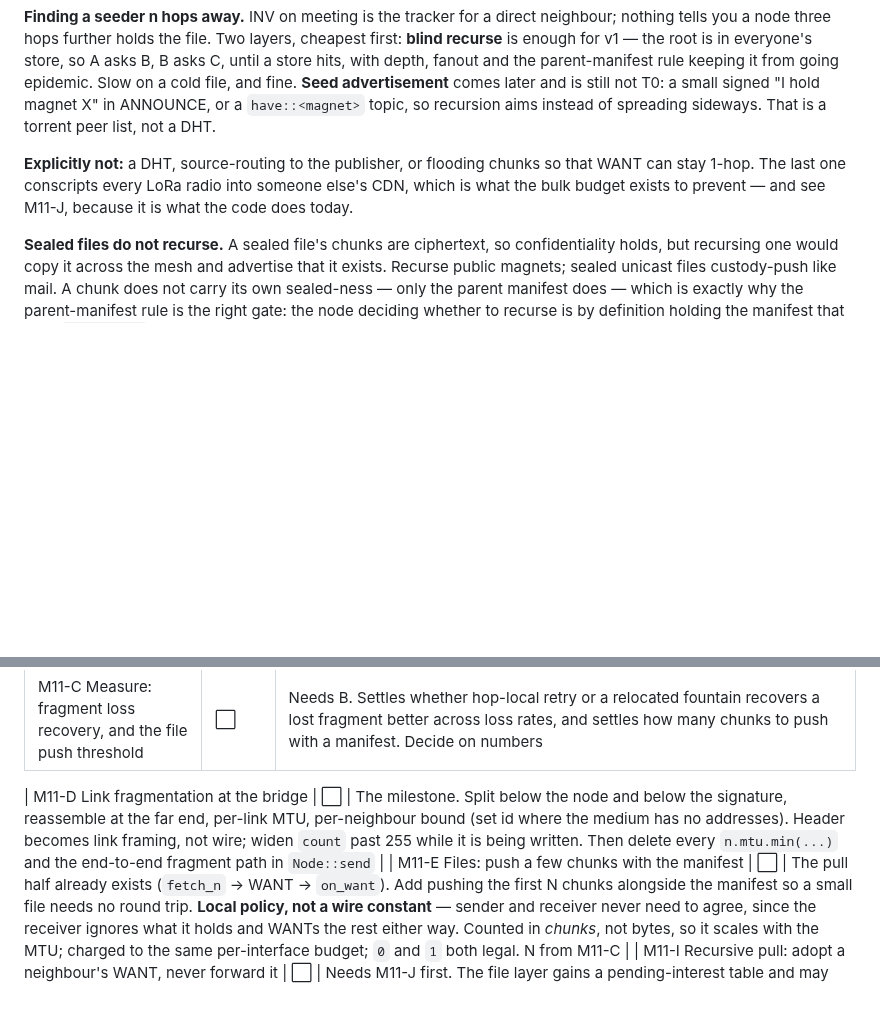
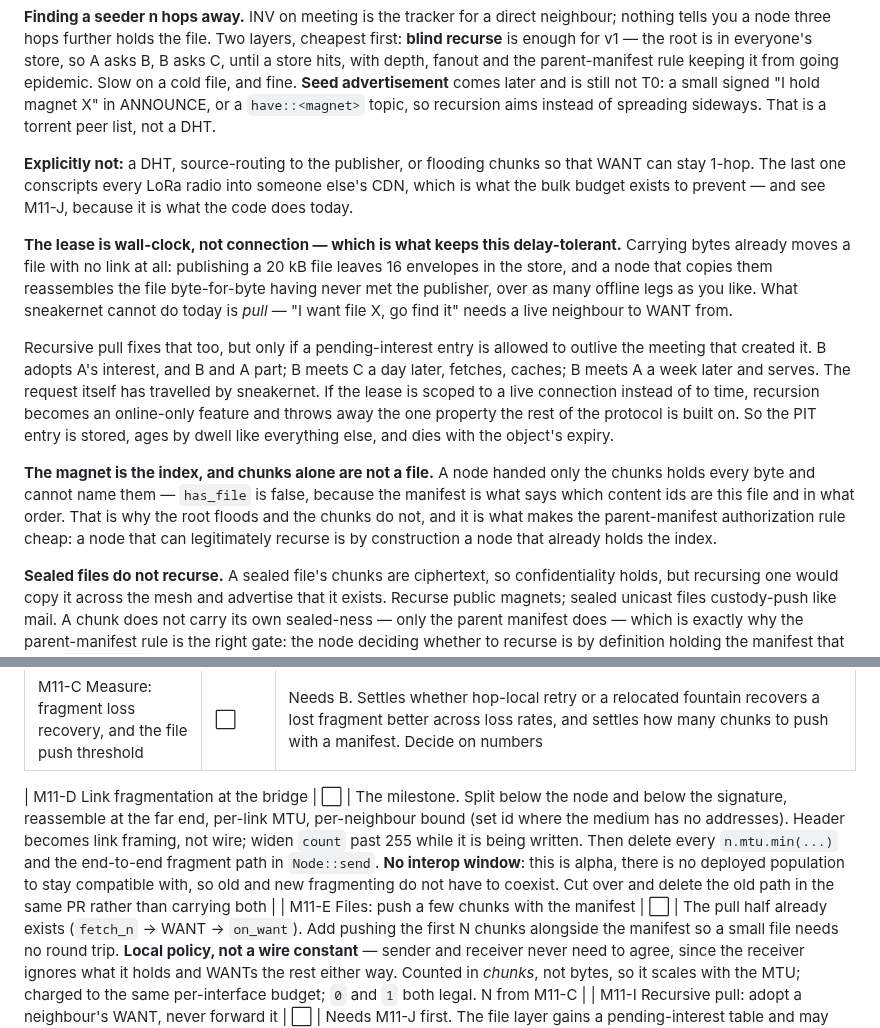
Before and after one commit to sloev/spore, a Markdown page: docs/ROADMAP.md, 2 parts joined by grey strips. Rendered like a GitHub page; blank space fills up the shorter version.

Commit message:
docs: no interop window for M11-D, and keep recursive pull delay-tolerant
Two consequences of alpha, and one measured property that recursive pull must
not throw away.

**No backwards compatibility.** M11-D no longer owes an interop story for a
window where old nodes emit end-to-end fragments and new bridges split below the
node. There is no deployed population to stay compatible with, so the old path is
deleted in the same PR that adds the new one rather than both being carried.

**Sneakernet already works for push, and the numbers say so.** Publishing a 20 kB
file leaves 16 envelopes in the store — one manifest, fifteen chunks — and a node
that simply copies those bytes reassembles the file identically, having never met
the publisher, with no link, no WANT and no handshake. It survives two offline
legs: seeder to courier to a third party, all by carrying bytes.

What sneakernet cannot do today is **pull**. "I want file X, go find it" needs a
live neighbour to WANT from, so a node that knows a magnet and never meets a
holder waits forever.

**So the lease must be wall-clock, not connection-scoped.** Recursive pull fixes
the pull side too, but only if a pending-interest entry outlives the meeting that
created it: B adopts A's interest, they part, B meets C a day later and caches,
B meets A a week later and serves. The request has travelled by sneakernet. Scope
the lease to a live connection instead and recursion becomes an online-only
feature, which throws away the property the rest of the protocol is built on. The
PIT entry is therefore stored, ages by dwell, and dies with the object's expiry.

**The magnet is the index.** A node handed only the chunks holds every byte and
cannot name them — `has_file` is false without the manifest, which is what says
which content ids belong to this file and in what order. That is why the root
floods and the chunks do not, and it is what makes the parent-manifest
authorization rule cheap: a node entitled to recurse is by construction one that
already holds the index.

Co-Authored-By: Claude Opus 5 <noreply@anthropic.com>

```diff
--- a/docs/ROADMAP.md
+++ b/docs/ROADMAP.md
@@ -666,6 +666,29 @@ that WANT can stay 1-hop. The last one conscripts every LoRa radio into someone
 else's CDN, which is what the bulk budget exists to prevent — and see M11-J,
 because it is what the code does today.
 
+**The lease is wall-clock, not connection — which is what keeps this
+delay-tolerant.** Carrying bytes already moves a file with no link at all:
+publishing a 20 kB file leaves 16 envelopes in the store, and a node that copies
+them reassembles the file byte-for-byte having never met the publisher, over as
+many offline legs as you like. What sneakernet cannot do today is *pull* — "I
+want file X, go find it" needs a live neighbour to WANT from.
+
+Recursive pull fixes that too, but only if a pending-interest entry is allowed to
+outlive the meeting that created it. B adopts A's interest, and B and A part; B
+meets C a day later, fetches, caches; B meets A a week later and serves. The
+request itself has travelled by sneakernet. If the lease is scoped to a live
+connection instead of to time, recursion becomes an online-only feature and
+throws away the one property the rest of the protocol is built on. So the PIT
+entry is stored, ages by dwell like everything else, and dies with the object's
+expiry.
+
+**The magnet is the index, and chunks alone are not a file.** A node handed only
+the chunks holds every byte and cannot name them — `has_file` is false, because
+the manifest is what says which content ids are this file and in what order. That
+is why the root floods and the chunks do not, and it is what makes the
+parent-manifest authorization rule cheap: a node that can legitimately recurse is
+by construction a node that already holds the index.
+
 **Sealed files do not recurse.** A sealed file's chunks are ciphertext, so
 confidentiality holds, but recursing one would copy it across the mesh and
 advertise that it exists. Recurse public magnets; sealed unicast files
@@ -686,7 +709,7 @@ Conflating them is how the fountain-versus-torrent confusion started.
 | M11-B `spore-sim`: deterministic simulator over the real implementation | ⬜ | Seeded, declarative scenarios, machine-readable metrics. First 100 nodes with loss and partitions; then 1k/10k, mobility, malicious nodes, asymmetric links, tiny stores. Metrics: delivery probability, median/p95/p99 delivery time, **bytes transmitted per delivered byte**, duplicate ratio, flood amplification, storage pressure, energy as TX/RX/CPU/wakeups. Must include **mixed-MTU topologies** — a Wi-Fi island bridged to LoRa is the case broken today and nothing would have caught it. Must exercise the real crate, or it validates the simulator instead of SPORE |
 | M11-C Measure: fragment loss recovery, and the file push threshold | ⬜ | Needs B. Settles whether hop-local retry or a relocated fountain recovers a lost fragment better across loss rates, and settles how many chunks to push with a manifest. Decide on numbers |
 
-| M11-D Link fragmentation at the bridge | ⬜ | The milestone. Split below the node and below the signature, reassemble at the far end, per-link MTU, per-neighbour bound (set id where the medium has no addresses). Header becomes link framing, not wire; widen `count` past 255 while it is being written. Then delete every `n.mtu.min(...)` and the end-to-end fragment path in `Node::send` |
+| M11-D Link fragmentation at the bridge | ⬜ | The milestone. Split below the node and below the signature, reassemble at the far end, per-link MTU, per-neighbour bound (set id where the medium has no addresses). Header becomes link framing, not wire; widen `count` past 255 while it is being written. Then delete every `n.mtu.min(...)` and the end-to-end fragment path in `Node::send`. **No interop window**: this is alpha, there is no deployed population to stay compatible with, so old and new fragmenting do not have to coexist. Cut over and delete the old path in the same PR rather than carrying both |
 | M11-E Files: push a few chunks with the manifest | ⬜ | The pull half already exists (`fetch_n` → WANT → `on_want`). Add pushing the first N chunks alongside the manifest so a small file needs no round trip. **Local policy, not a wire constant** — sender and receiver never need to agree, since the receiver ignores what it holds and WANTs the rest either way. Counted in *chunks*, not bytes, so it scales with the MTU; charged to the same per-interface budget; `0` and `1` both legal. N from M11-C |
 | M11-I Recursive pull: adopt a neighbour's WANT, never forward it | ⬜ | Needs M11-J first. The file layer gains a pending-interest table and may WANT ids it does not hold, **only** when it holds the manifest naming them. Depth, lease, fanout, bulk budget and cache-don't-pin as above. Pipeline: WANT the next batch upstream while still serving the current one downstream, or the transfer costs n round trips |
 | M11-J Chunks stop travelling on their own | ⬜ | **Measured, and it undermines M11-I.** A chunk is built `fl::FLOOD` with `hops: 16`, and although the publisher never sends one, *every node that receives one re-floods it*: publish emits 1 forward (the root), a served WANT yields 6 chunk envelopes, and the fetcher re-emits all 6 — as does an **uninterested bystander**. `files.rs` says "chunks ride a per-file topic so only interested nodes carry them"; that is false, because the topic scopes **delivery**, not forwarding. So one answered WANT sprays a chunk mesh-wide today, and layering recursive pull on top would multiply it. Decide deliberately: serve chunks with hops zeroed so they stop at the requester and recursion becomes the *only* way a file crosses n hops, or keep the spread and bound it. Fix the comment either way |
```
